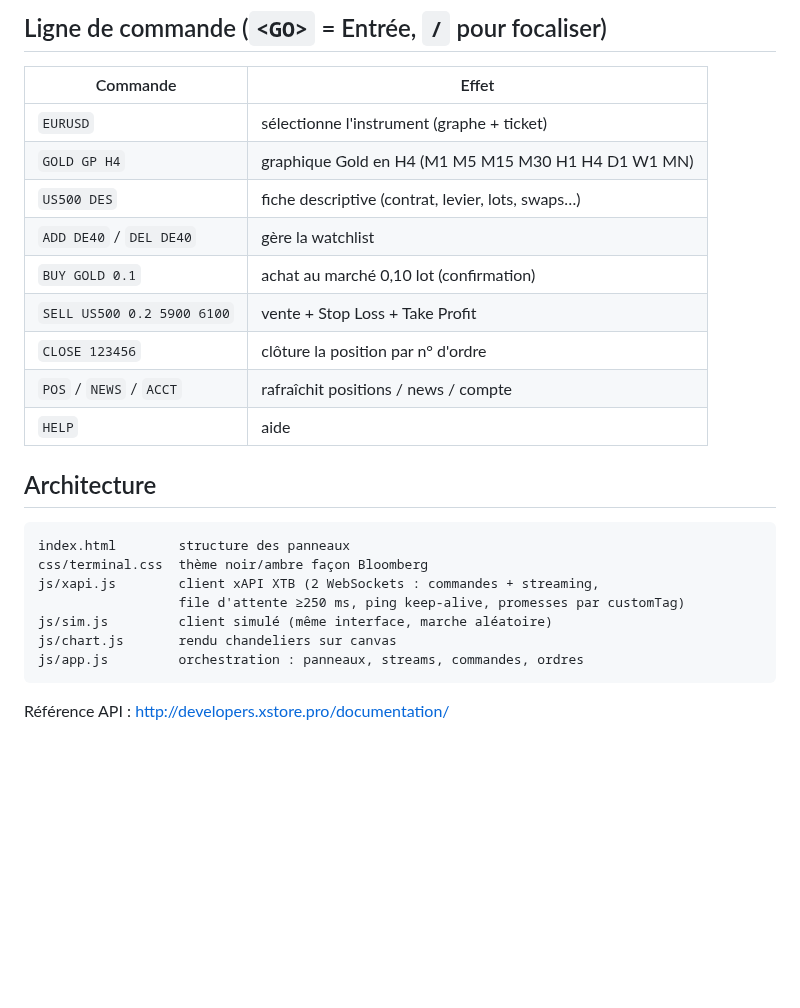
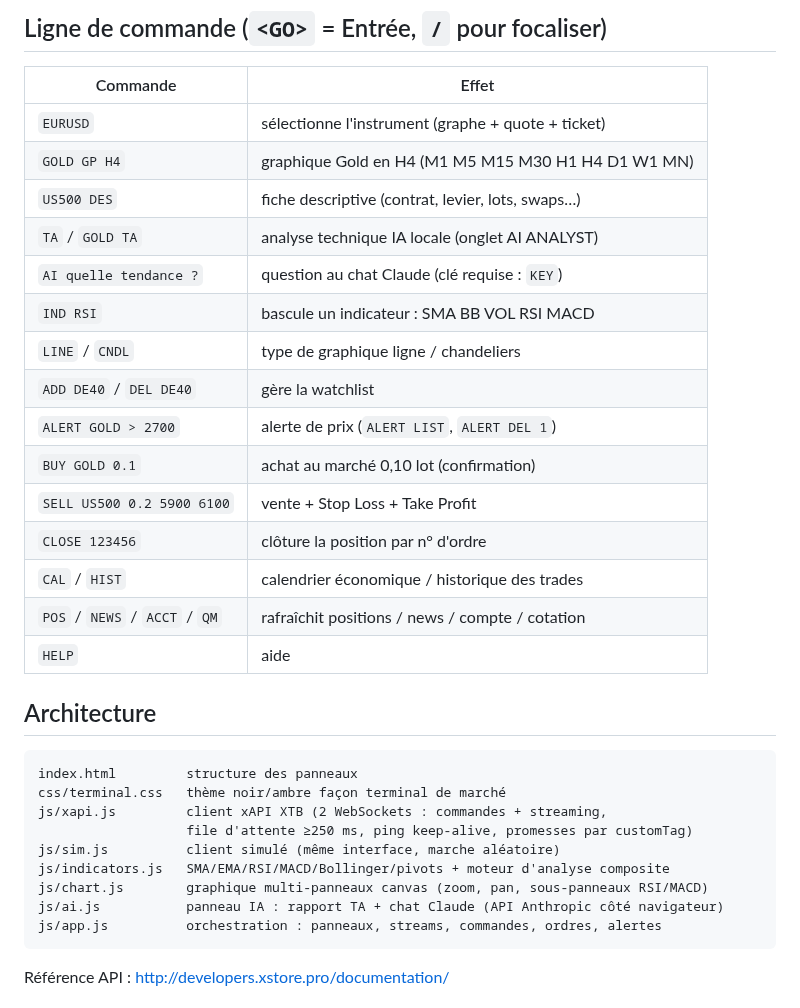
Before and after one commit to h6v2hsdrzz-lgtm/Terminal, a Markdown page: README.md, the part around one of its changes. Drawn GitHub-style; blank space fills up the shorter version.

````diff
--- a/README.md
+++ b/README.md
@@ -44,26 +59,34 @@ aucun backend, aucun tiers. Le code est entièrement lisible dans `js/`.
 
 | Commande | Effet |
 |----------|-------|
-| `EURUSD` | sélectionne l'instrument (graphe + ticket) |
+| `EURUSD` | sélectionne l'instrument (graphe + quote + ticket) |
 | `GOLD GP H4` | graphique Gold en H4 (M1 M5 M15 M30 H1 H4 D1 W1 MN) |
 | `US500 DES` | fiche descriptive (contrat, levier, lots, swaps…) |
+| `TA` / `GOLD TA` | analyse technique IA locale (onglet AI ANALYST) |
+| `AI quelle tendance ?` | question au chat Claude (clé requise : `KEY`) |
+| `IND RSI` | bascule un indicateur : SMA BB VOL RSI MACD |
+| `LINE` / `CNDL` | type de graphique ligne / chandeliers |
 | `ADD DE40` / `DEL DE40` | gère la watchlist |
+| `ALERT GOLD > 2700` | alerte de prix (`ALERT LIST`, `ALERT DEL 1`) |
 | `BUY GOLD 0.1` | achat au marché 0,10 lot (confirmation) |
 | `SELL US500 0.2 5900 6100` | vente + Stop Loss + Take Profit |
 | `CLOSE 123456` | clôture la position par n° d'ordre |
-| `POS` / `NEWS` / `ACCT` | rafraîchit positions / news / compte |
+| `CAL` / `HIST` | calendrier économique / historique des trades |
+| `POS` / `NEWS` / `ACCT` / `QM` | rafraîchit positions / news / compte / cotation |
 | `HELP` | aide |
 
 ## Architecture
 
 ```
-index.html        structure des panneaux
-css/terminal.css  thème noir/ambre façon Bloomberg
-js/xapi.js        client xAPI XTB (2 WebSockets : commandes + streaming,
-                  file d'attente ≥250 ms, ping keep-alive, promesses par customTag)
-js/sim.js         client simulé (même interface, marche aléatoire)
-js/chart.js       rendu chandeliers sur canvas
-js/app.js         orchestration : panneaux, streams, commandes, ordres
+index.html         structure des panneaux
+css/terminal.css   thème noir/ambre façon terminal de marché
+js/xapi.js         client xAPI XTB (2 WebSockets : commandes + streaming,
+                   file d'attente ≥250 ms, ping keep-alive, promesses par customTag)
+js/sim.js          client simulé (même interface, marche aléatoire)
+js/indicators.js   SMA/EMA/RSI/MACD/Bollinger/pivots + moteur d'analyse composite
+js/chart.js        graphique multi-panneaux canvas (zoom, pan, sous-panneaux RSI/MACD)
+js/ai.js           panneau IA : rapport TA + chat Claude (API Anthropic côté navigateur)
+js/app.js          orchestration : panneaux, streams, commandes, ordres, alertes
 ```
 
 Référence API : <http://developers.xstore.pro/documentation/>
````
Also changed, not shown: other parts of README.md (+18 -3 lines), docs/screenshot.png, 8 other files.
